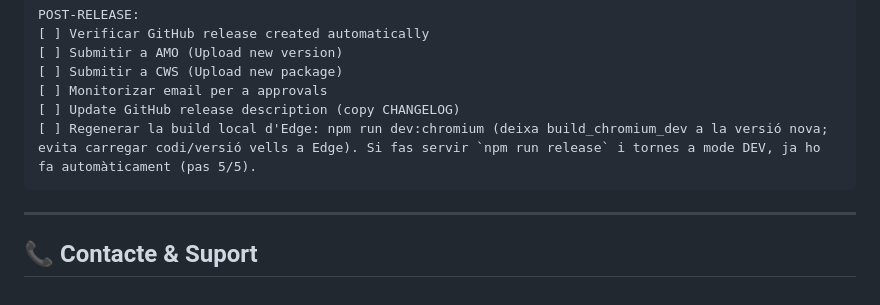
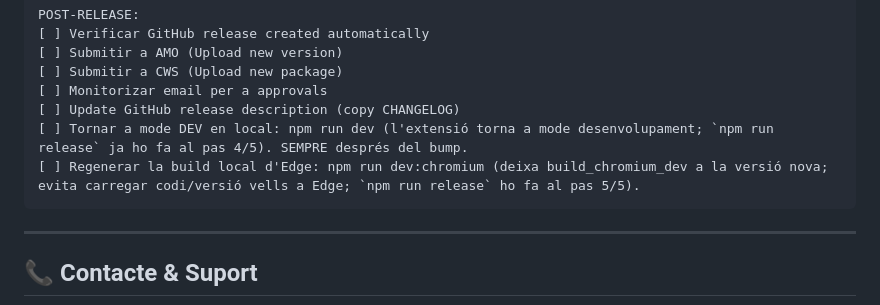
Before and after one commit to xxxaau/resumir, a Markdown page: docs/RELEASE-PROCESS.md, the part around the change. Drawn GitHub-style.

Commit message:
docs(release): tornar a mode DEV (npm run dev) com a pas POST-RELEASE fix
Sempre després del bump: npm run dev + npm run dev:chromium.

Co-Authored-By: Claude Opus 4.8 (1M context) <noreply@anthropic.com>

````diff
--- a/docs/RELEASE-PROCESS.md
+++ b/docs/RELEASE-PROCESS.md
@@ -290,7 +290,8 @@ POST-RELEASE:
 [ ] Submitir a CWS (Upload new package)
 [ ] Monitorizar email per a approvals
 [ ] Update GitHub release description (copy CHANGELOG)
-[ ] Regenerar la build local d'Edge: npm run dev:chromium (deixa build_chromium_dev a la versió nova; evita carregar codi/versió vells a Edge). Si fas servir `npm run release` i tornes a mode DEV, ja ho fa automàticament (pas 5/5).
+[ ] Tornar a mode DEV en local: npm run dev (l'extensió torna a mode desenvolupament; `npm run release` ja ho fa al pas 4/5). SEMPRE després del bump.
+[ ] Regenerar la build local d'Edge: npm run dev:chromium (deixa build_chromium_dev a la versió nova; evita carregar codi/versió vells a Edge; `npm run release` ho fa al pas 5/5).
 ```
 
 ---
````
